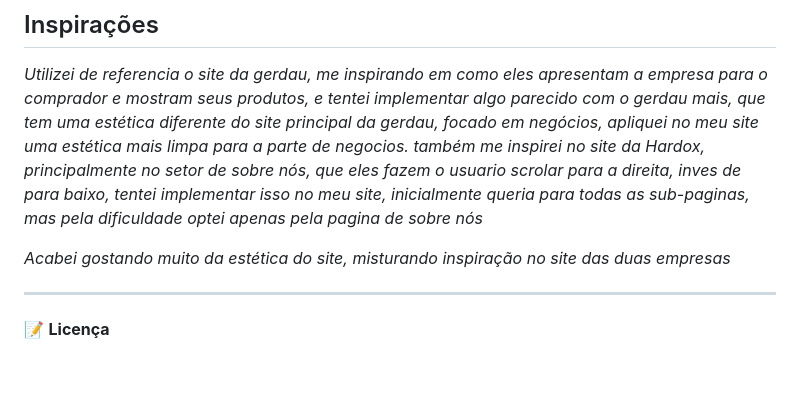
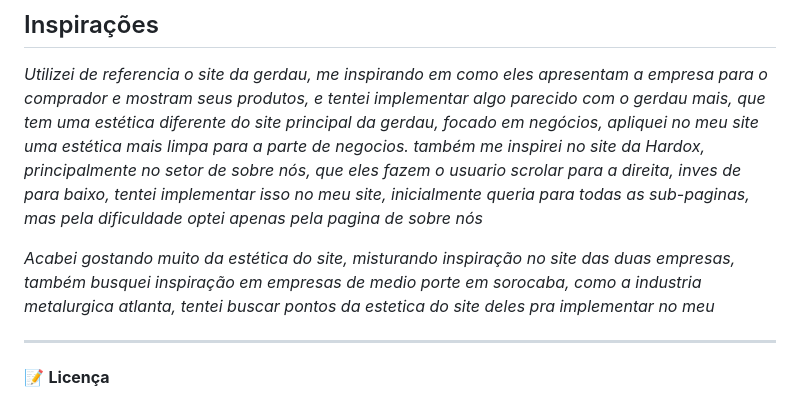
Before and after one commit to davicampos-crypto/site_metalurgia, a Markdown page: README.md, the part around the change. Rendered like a GitHub page; blank space fills up the shorter version.

Commit message:
Update inspirations section in README
Added inspiration from the Atlanta metalworking industry to the README.

```diff
--- a/README.md
+++ b/README.md
@@ -268,7 +268,7 @@ firebase deploy
 
 *Utilizei de referencia o site da gerdau, me inspirando em como eles apresentam a empresa para o comprador e mostram seus produtos, e tentei implementar algo parecido com o gerdau mais, que tem uma estética diferente do site principal da gerdau, focado em negócios, apliquei no meu site uma estética mais limpa para a parte de negocios. também me inspirei no site da Hardox, principalmente no setor de sobre nós, que eles fazem o usuario scrolar para a direita, inves de para baixo, tentei implementar isso no meu site, inicialmente queria para todas as sub-paginas, mas pela dificuldade optei apenas pela pagina de sobre nós*
 
-*Acabei gostando muito da estética do site, misturando inspiração no site das duas empresas*
+*Acabei gostando muito da estética do site, misturando inspiração no site das duas empresas, também busquei inspiração em empresas de medio porte em sorocaba, como a industria metalurgica atlanta, tentei buscar pontos da estetica do site deles pra implementar no meu*
 
 ---
 
```
